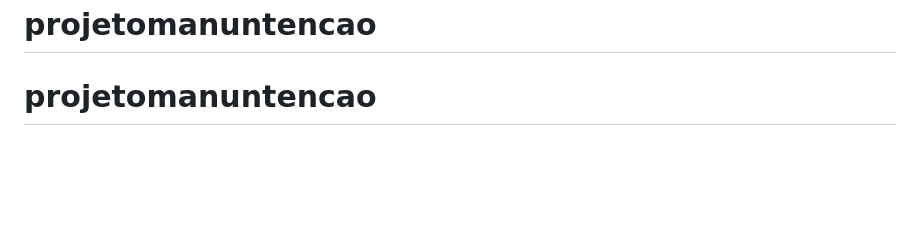
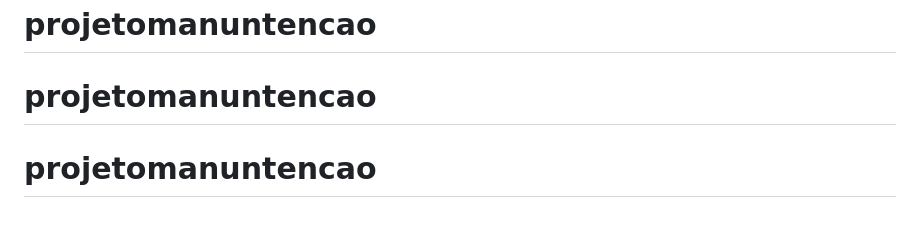
Before and after one commit to Iara-Abreu/projetomanuntencao, a Markdown page: README.md, the part around the change. GitHub-like rendering; blank space fills up the shorter version.

```diff
--- a/README.md
+++ b/README.md
@@ -66,3 +66,4 @@ If you discover a security vulnerability within Laravel, please send an e-mail t
 The Laravel framework is open-sourced software licensed under the [MIT license](https://opensource.org/licenses/MIT).
 # projetomanuntencao
 # projetomanuntencao
+# projetomanuntencao
```
